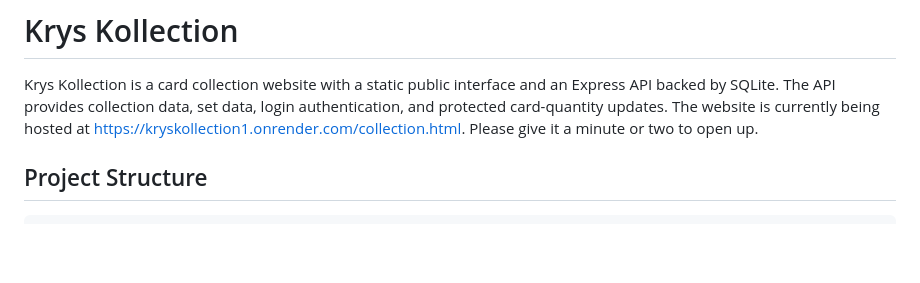
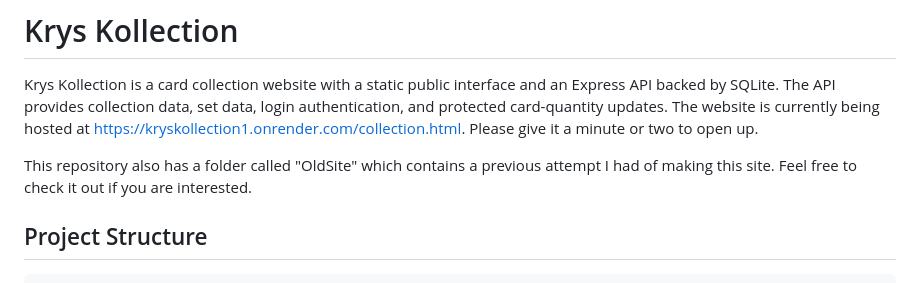
Before and after one commit to Kry12345/KrysKollection, a Markdown page: README.md, the part around the change. Rendered like a GitHub page; blank space fills up the shorter version.

```diff
--- a/README.md
+++ b/README.md
@@ -1,6 +1,8 @@
 # Krys Kollection
 
 Krys Kollection is a card collection website with a static public interface and an Express API backed by SQLite. The API provides collection data, set data, login authentication, and protected card-quantity updates. The website is currently being hosted at https://kryskollection1.onrender.com/collection.html. Please give it a minute or two to open up.
+
+This repository also has a folder called "OldSite" which contains a previous attempt I had of making this site. Feel free to check it out if you are interested.
 
 ## Project Structure
 
```
